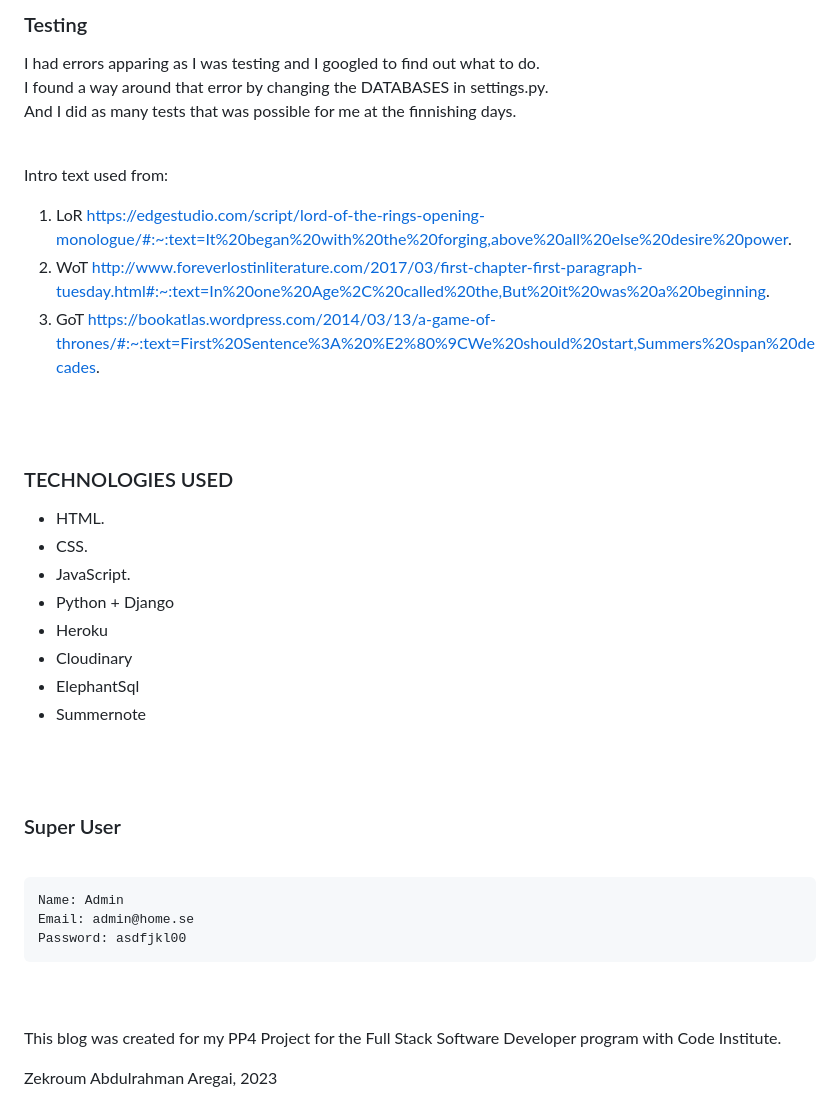
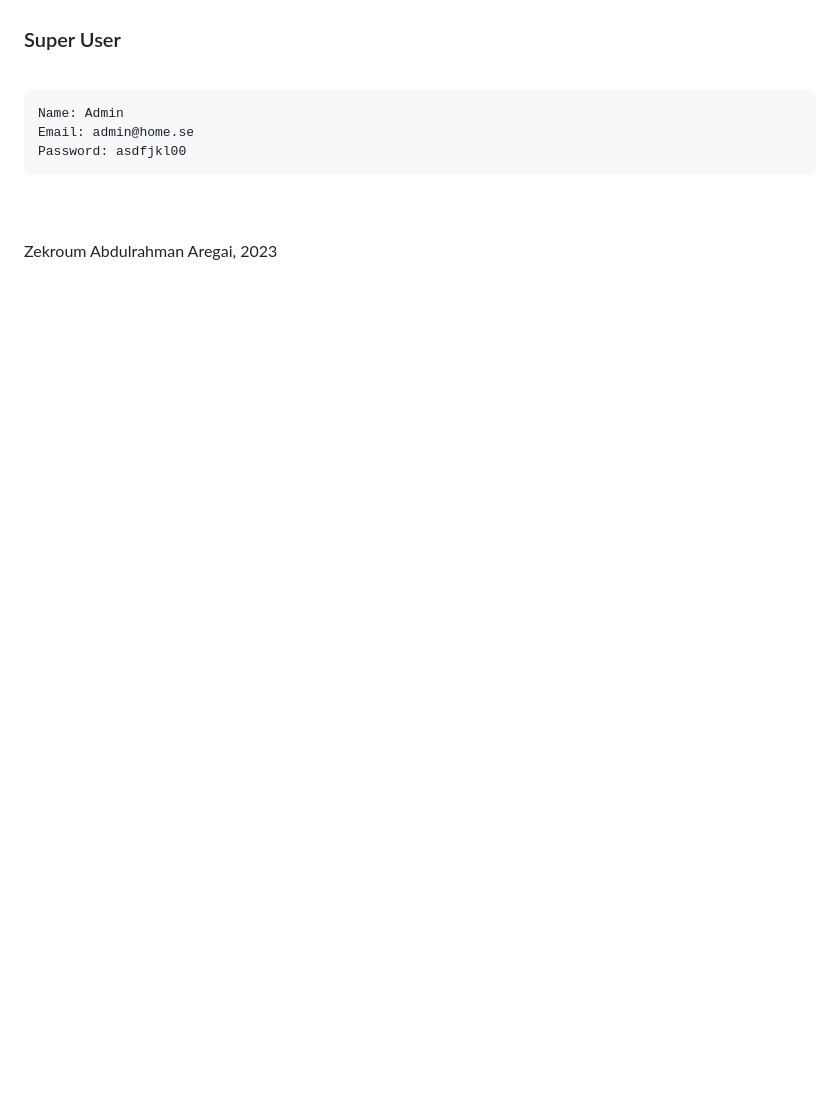
Before and after one commit to MiswaQ/FantasyBlog, a Markdown page: README.md, the part around one of its changes. Drawn GitHub-style; blank space fills up the shorter version.

```diff
--- a/README.md
+++ b/README.md
@@ -302,36 +286,3 @@ This blog was created for my PP4 Project for the Full Stack Software Developer p
-<br>
-<br>
-
-### Testing
-I had errors apparing as I was testing and I googled to find out what to do. <br>
-I found a way around that error by changing the DATABASES in settings.py. <br>
-And I did as many tests that was possible for me at the finnishing days.
-<br>
-<br>
-
-
-
-
-Intro text used from:
-1. LoR https://edgestudio.com/script/lord-of-the-rings-opening-monologue/#:~:text=It%20began%20with%20the%20forging,above%20all%20else%20desire%20power.
-2. WoT http://www.foreverlostinliterature.com/2017/03/first-chapter-first-paragraph-tuesday.html#:~:text=In%20one%20Age%2C%20called%20the,But%20it%20was%20a%20beginning.
-3. GoT https://bookatlas.wordpress.com/2014/03/13/a-game-of-thrones/#:~:text=First%20Sentence%3A%20%E2%80%9CWe%20should%20start,Summers%20span%20decades.
-<br>
-<br>
-
-### TECHNOLOGIES USED
-
-* HTML.
-* CSS.
-* JavaScript.
-* Python + Django
-* Heroku
-* Cloudinary
-* ElephantSql
-* Summernote
-<br>
-<br>
-
 ### Super User
 <br>
 
@@ -341,7 +292,4 @@ Intro text used from:
 <br>
 <br>
 
-This blog was created for my PP4 Project for the Full Stack Software Developer program with Code Institute.
-<br>
-
 Zekroum Abdulrahman Aregai, 2023
```
Also changed, not shown: other parts of README.md (+0 -16 lines).
